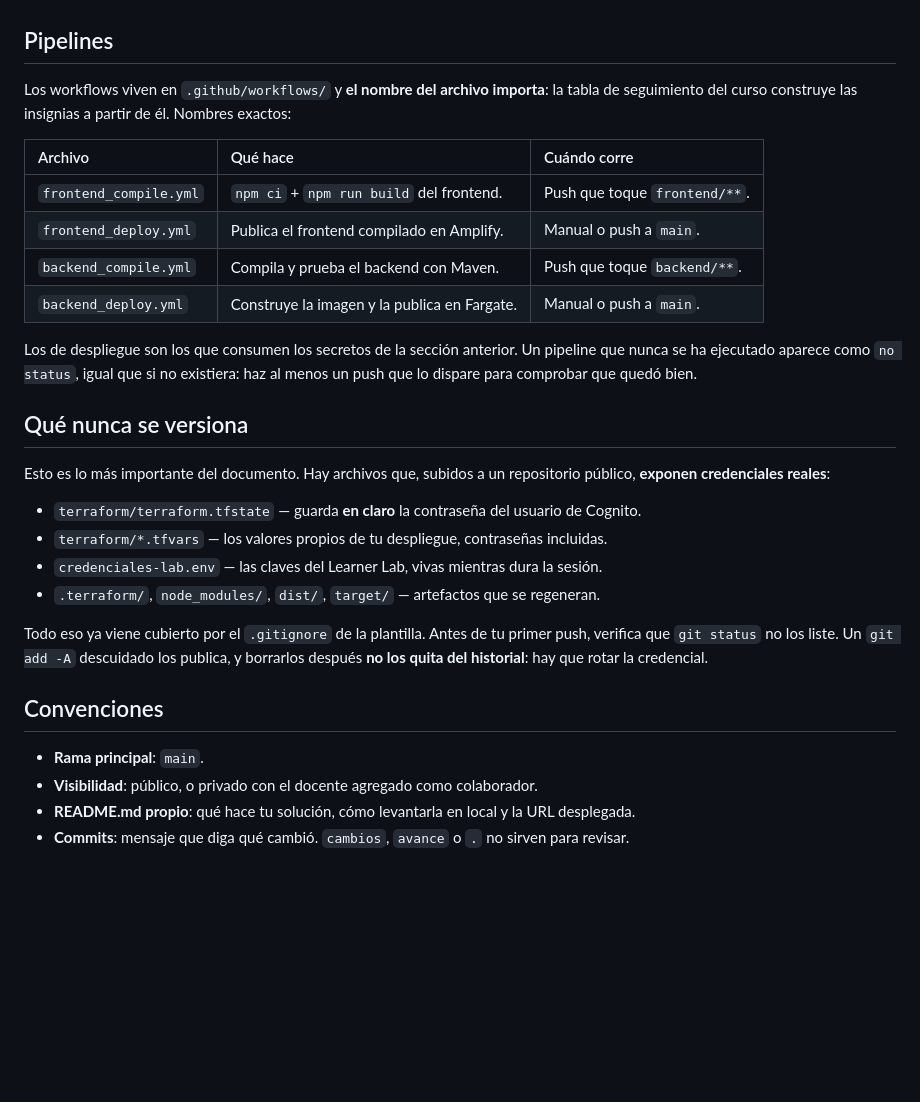
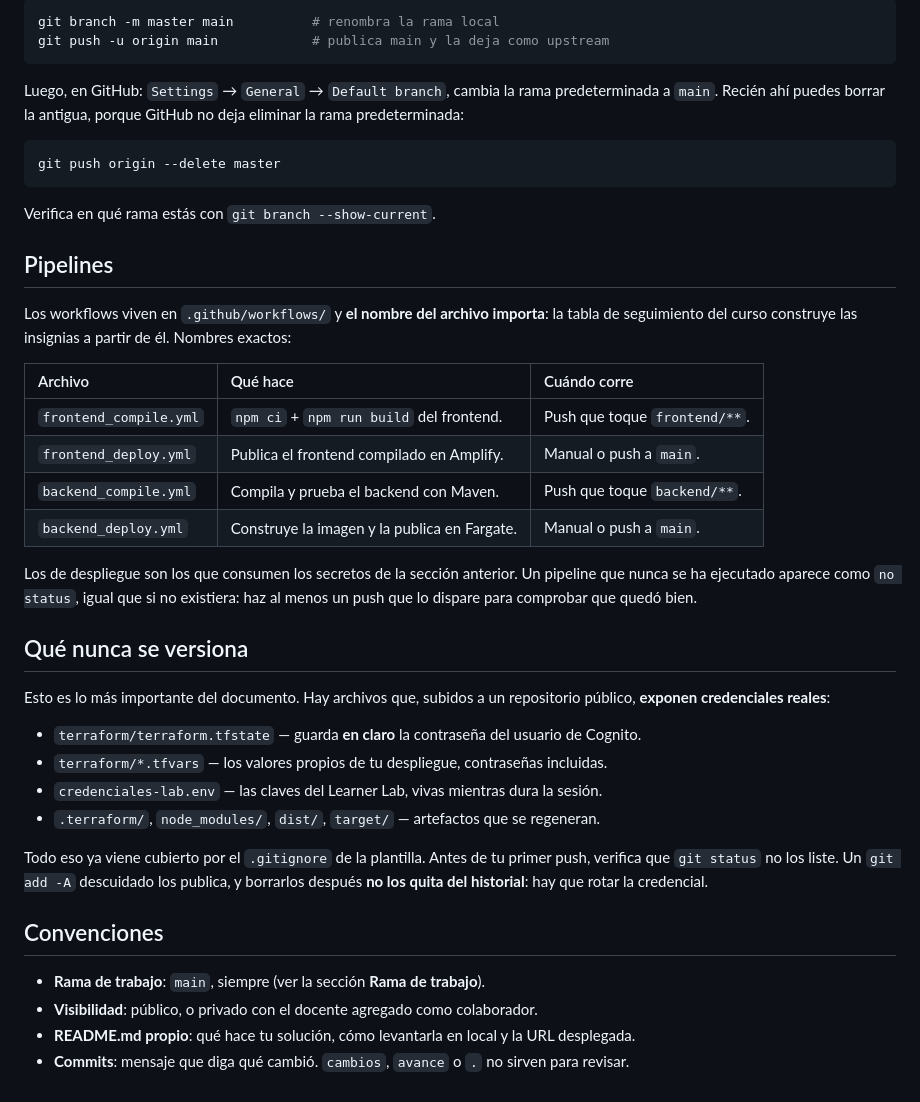
Before and after one commit to GatitoSabor/DSY1107-EA1, a Markdown page: REPO.md, the part around one of its changes. GitHub-like rendering; blank space fills up the shorter version.

````diff
--- a/REPO.md
+++ b/REPO.md
@@ -66,37 +76,49 @@ expirado, esta es la causa en la mayoría de los casos.
+```bash
+git branch -m master main          # renombra la rama local
+git push -u origin main            # publica main y la deja como upstream
+```
+
+Luego, en GitHub: `Settings` → `General` → `Default branch`, cambia la rama predeterminada a `main`. Recién ahí puedes
+borrar la antigua, porque GitHub no deja eliminar la rama predeterminada:
+
+```bash
+git push origin --delete master
+```
+
+Verifica en qué rama estás con `git branch --show-current`.
 
 ## Pipelines
 
-Los workflows viven en `.github/workflows/` y **el nombre del archivo importa**: la tabla de
-seguimiento del curso construye las insignias a partir de él. Nombres exactos:
+Los workflows viven en `.github/workflows/` y **el nombre del archivo importa**: la tabla de seguimiento del curso
+construye las insignias a partir de él. Nombres exactos:
 
-| Archivo | Qué hace | Cuándo corre |
-|:--------|:---------|:-------------|
-| `frontend_compile.yml` | `npm ci` + `npm run build` del frontend. | Push que toque `frontend/**`. |
-| `frontend_deploy.yml` | Publica el frontend compilado en Amplify. | Manual o push a `main`. |
-| `backend_compile.yml` | Compila y prueba el backend con Maven. | Push que toque `backend/**`. |
-| `backend_deploy.yml` | Construye la imagen y la publica en Fargate. | Manual o push a `main`. |
+| Archivo                | Qué hace                                     | Cuándo corre                  |
+|:-----------------------|:---------------------------------------------|:------------------------------|
+| `frontend_compile.yml` | `npm ci` + `npm run build` del frontend.     | Push que toque `frontend/**`. |
+| `frontend_deploy.yml`  | Publica el frontend compilado en Amplify.    | Manual o push a `main`.       |
+| `backend_compile.yml`  | Compila y prueba el backend con Maven.       | Push que toque `backend/**`.  |
+| `backend_deploy.yml`   | Construye la imagen y la publica en Fargate. | Manual o push a `main`.       |
 
-Los de despliegue son los que consumen los secretos de la sección anterior. Un pipeline que
-nunca se ha ejecutado aparece como `no status`, igual que si no existiera: haz al menos un
-push que lo dispare para comprobar que quedó bien.
+Los de despliegue son los que consumen los secretos de la sección anterior. Un pipeline que nunca se ha ejecutado
+aparece como `no status`, igual que si no existiera: haz al menos un push que lo dispare para comprobar que quedó bien.
 
 ## Qué nunca se versiona
 
-Esto es lo más importante del documento. Hay archivos que, subidos a un repositorio público,
-**exponen credenciales reales**:
+Esto es lo más importante del documento. Hay archivos que, subidos a un repositorio público, **exponen credenciales
+reales**:
 
 - `terraform/terraform.tfstate` — guarda **en claro** la contraseña del usuario de Cognito.
 - `terraform/*.tfvars` — los valores propios de tu despliegue, contraseñas incluidas.
 - `credenciales-lab.env` — las claves del Learner Lab, vivas mientras dura la sesión.
 - `.terraform/`, `node_modules/`, `dist/`, `target/` — artefactos que se regeneran.
 
-Todo eso ya viene cubierto por el `.gitignore` de la plantilla. Antes de tu primer push,
-verifica que `git status` no los liste. Un `git add -A` descuidado los publica, y borrarlos
-después **no los quita del historial**: hay que rotar la credencial.
+Todo eso ya viene cubierto por el `.gitignore` de la plantilla. Antes de tu primer push, verifica que `git status` no
+los liste. Un `git add -A` descuidado los publica, y borrarlos después **no los quita del historial**: hay que rotar la
+credencial.
 
 ## Convenciones
 
-- **Rama principal**: `main`.
+- **Rama de trabajo**: `main`, siempre (ver la sección **Rama de trabajo**).
 - **Visibilidad**: público, o privado con el docente agregado como colaborador.
 - **README.md propio**: qué hace tu solución, cómo levantarla en local y la URL desplegada.
 - **Commits**: mensaje que diga qué cambió. `cambios`, `avance` o `.` no sirven para revisar.
````
Also changed, not shown: other parts of REPO.md (+33 -23 lines).
